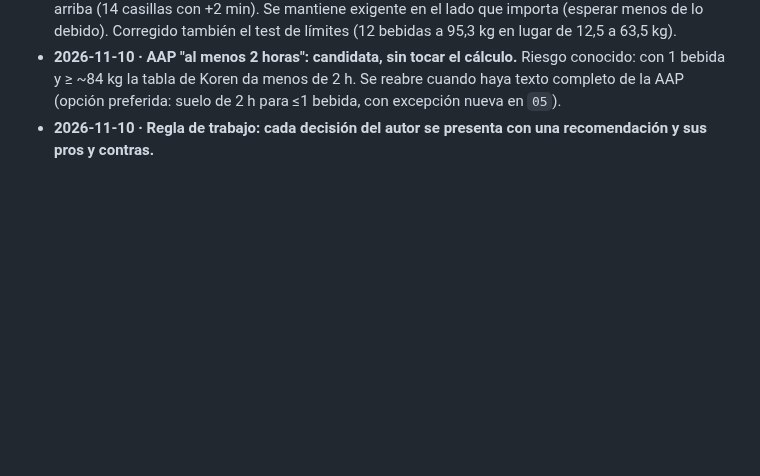
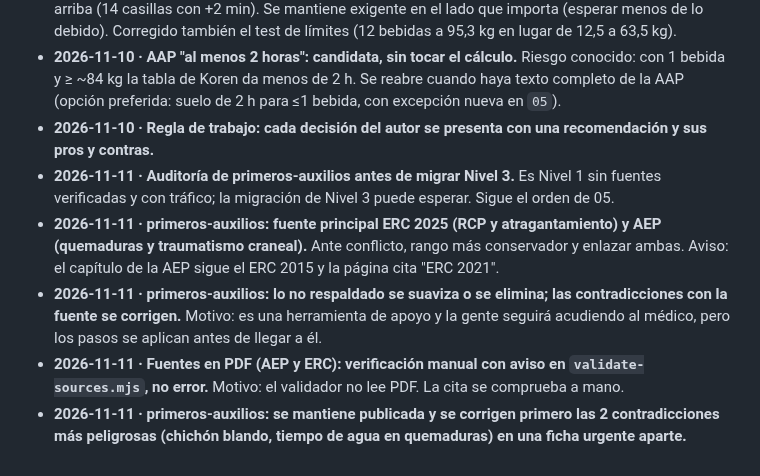
Before and after one commit to anonymit-project/babyFAQ, a Markdown page: docs/09-decisiones.md, the part around the change. Drawn GitHub-style; blank space fills up the shorter version.

```diff
--- a/docs/09-decisiones.md
+++ b/docs/09-decisiones.md
@@ -36,3 +36,8 @@ Formato: fecha · decisión · motivo. Añadir al final; no borrar decisiones an
 - **2026-11-10 · Test de Koren con tolerancia asimétrica (−1/+2 min).** Motivo: la página redondea hacia arriba (14 casillas con +2 min). Se mantiene exigente en el lado que importa (esperar menos de lo debido). Corregido también el test de límites (12 bebidas a 95,3 kg en lugar de 12,5 a 63,5 kg).
 - **2026-11-10 · AAP "al menos 2 horas": candidata, sin tocar el cálculo.** Riesgo conocido: con 1 bebida y ≥ ~84 kg la tabla de Koren da menos de 2 h. Se reabre cuando haya texto completo de la AAP (opción preferida: suelo de 2 h para ≤1 bebida, con excepción nueva en `05`).
 - **2026-11-10 · Regla de trabajo: cada decisión del autor se presenta con una recomendación y sus pros y contras.**
+- **2026-11-11 · Auditoría de primeros-auxilios antes de migrar Nivel 3.** Es Nivel 1 sin fuentes verificadas y con tráfico; la migración de Nivel 3 puede esperar. Sigue el orden de 05.
+- **2026-11-11 · primeros-auxilios: fuente principal ERC 2025 (RCP y atragantamiento) y AEP (quemaduras y traumatismo craneal).** Ante conflicto, rango más conservador y enlazar ambas. Aviso: el capítulo de la AEP sigue el ERC 2015 y la página cita "ERC 2021".
+- **2026-11-11 · primeros-auxilios: lo no respaldado se suaviza o se elimina; las contradicciones con la fuente se corrigen.** Motivo: es una herramienta de apoyo y la gente seguirá acudiendo al médico, pero los pasos se aplican antes de llegar a él.
+- **2026-11-11 · Fuentes en PDF (AEP y ERC): verificación manual con aviso en `validate-sources.mjs`, no error.** Motivo: el validador no lee PDF. La cita se comprueba a mano.
+- **2026-11-11 · primeros-auxilios: se mantiene publicada y se corrigen primero las 2 contradicciones más peligrosas (chichón blando, tiempo de agua en quemaduras) en una ficha urgente aparte.**
```
